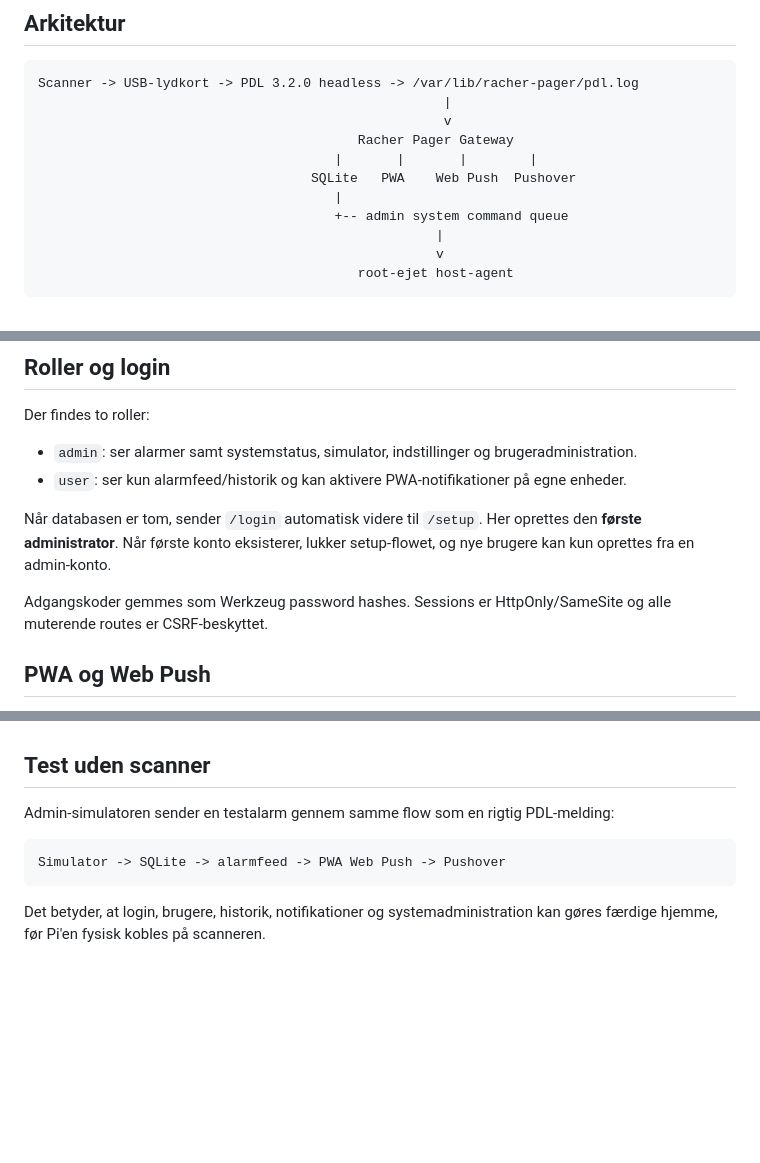
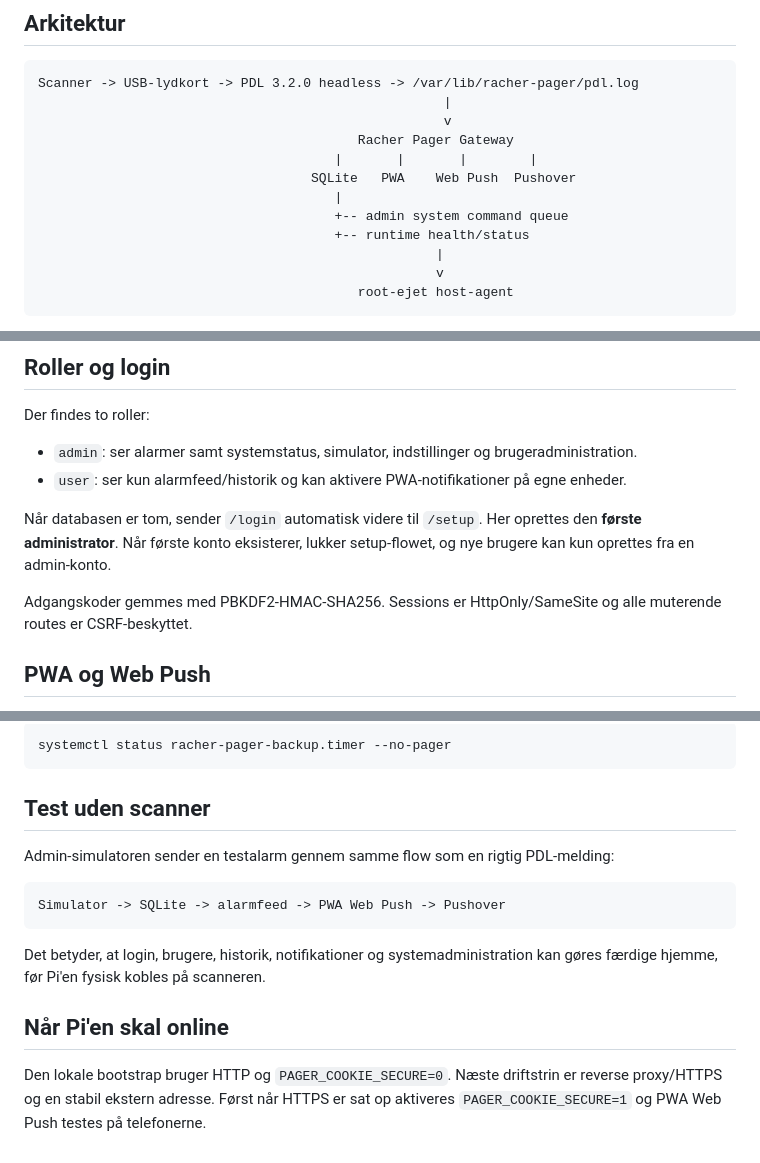
Before and after one commit to flr45/Racher-Homelab, a Markdown page: services/pager-gateway/README.md, 3 parts joined by grey strips. Drawn GitHub-style; blank space fills up the shorter version.

````diff
--- a/services/pager-gateway/README.md
+++ b/services/pager-gateway/README.md
@@ -19,6 +19,7 @@ Scanner -> USB-lydkort -> PDL 3.2.0 headless -> /var/lib/racher-pager/pdl.log
                                    SQLite   PWA    Web Push  Pushover
                                       |
                                       +-- admin system command queue
+                                      +-- runtime health/status
                                                    |
                                                    v
                                          root-ejet host-agent
@@ -37,7 +38,7 @@ Der findes to roller:
 
 Når databasen er tom, sender `/login` automatisk videre til `/setup`. Her oprettes den **første administrator**. Når første konto eksisterer, lukker setup-flowet, og nye brugere kan kun oprettes fra en admin-konto.
 
-Adgangskoder gemmes som Werkzeug password hashes. Sessions er HttpOnly/SameSite og alle muterende routes er CSRF-beskyttet.
+Adgangskoder gemmes med PBKDF2-HMAC-SHA256. Sessions er HttpOnly/SameSite og alle muterende routes er CSRF-beskyttet.
 
 ## PWA og Web Push
 
@@ -114,3 +140,6 @@ Når HTTPS er sat op, ændres `PAGER_COOKIE_SECURE=1`.
+```bash
+systemctl status racher-pager-backup.timer --no-pager
+```
 
 ## Test uden scanner
 
@@ -121,3 +150,7 @@ Simulator -> SQLite -> alarmfeed -> PWA Web Push -> Pushover
 ```
 
 Det betyder, at login, brugere, historik, notifikationer og systemadministration kan gøres færdige hjemme, før Pi'en fysisk kobles på scanneren.
+
+## Når Pi'en skal online
+
+Den lokale bootstrap bruger HTTP og `PAGER_COOKIE_SECURE=0`. Næste driftstrin er reverse proxy/HTTPS og en stabil ekstern adresse. Først når HTTPS er sat op aktiveres `PAGER_COOKIE_SECURE=1` og PWA Web Push testes på telefonerne.
````
Also changed, not shown: other parts of services/pager-gateway/README.md (+42 -17 lines).
